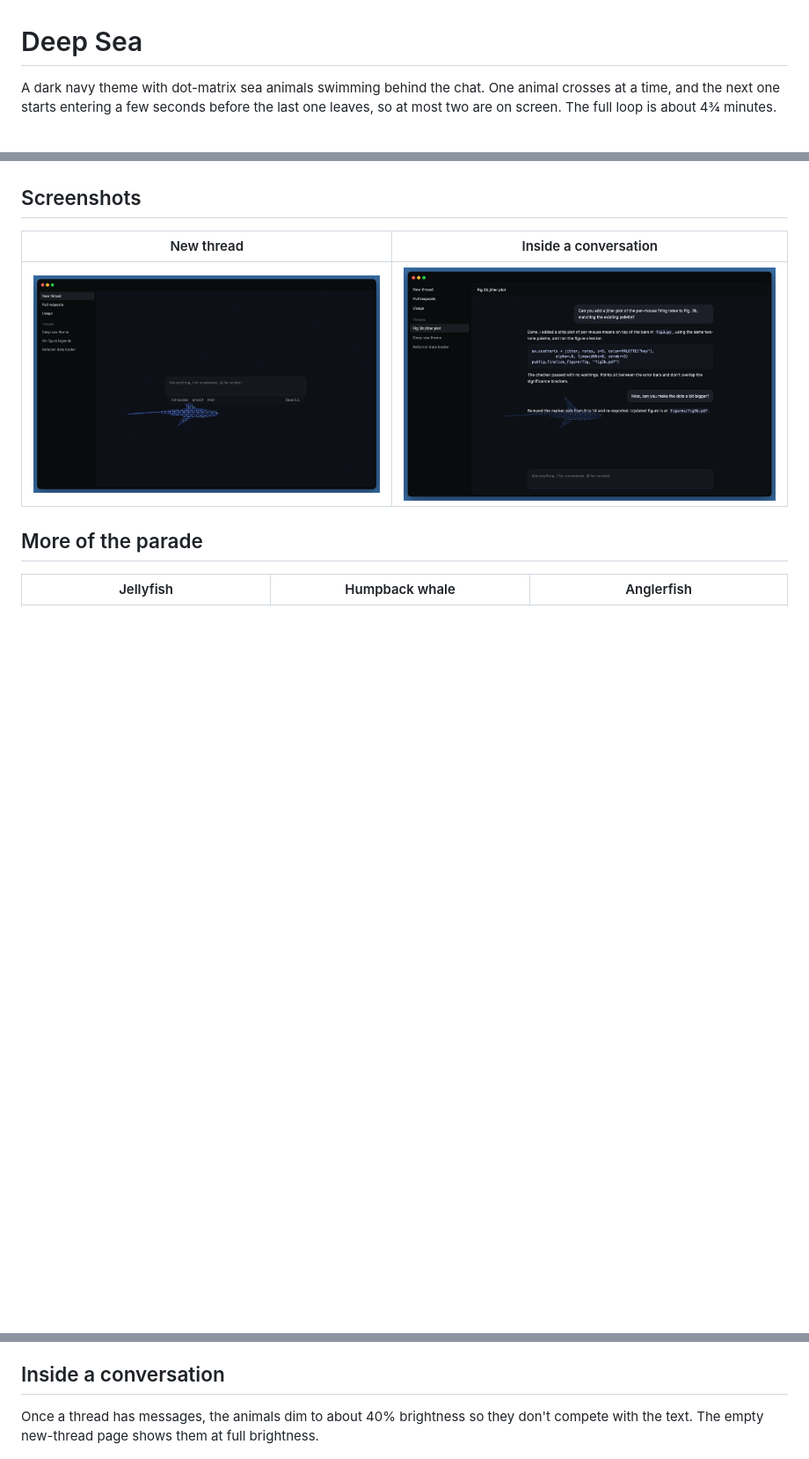
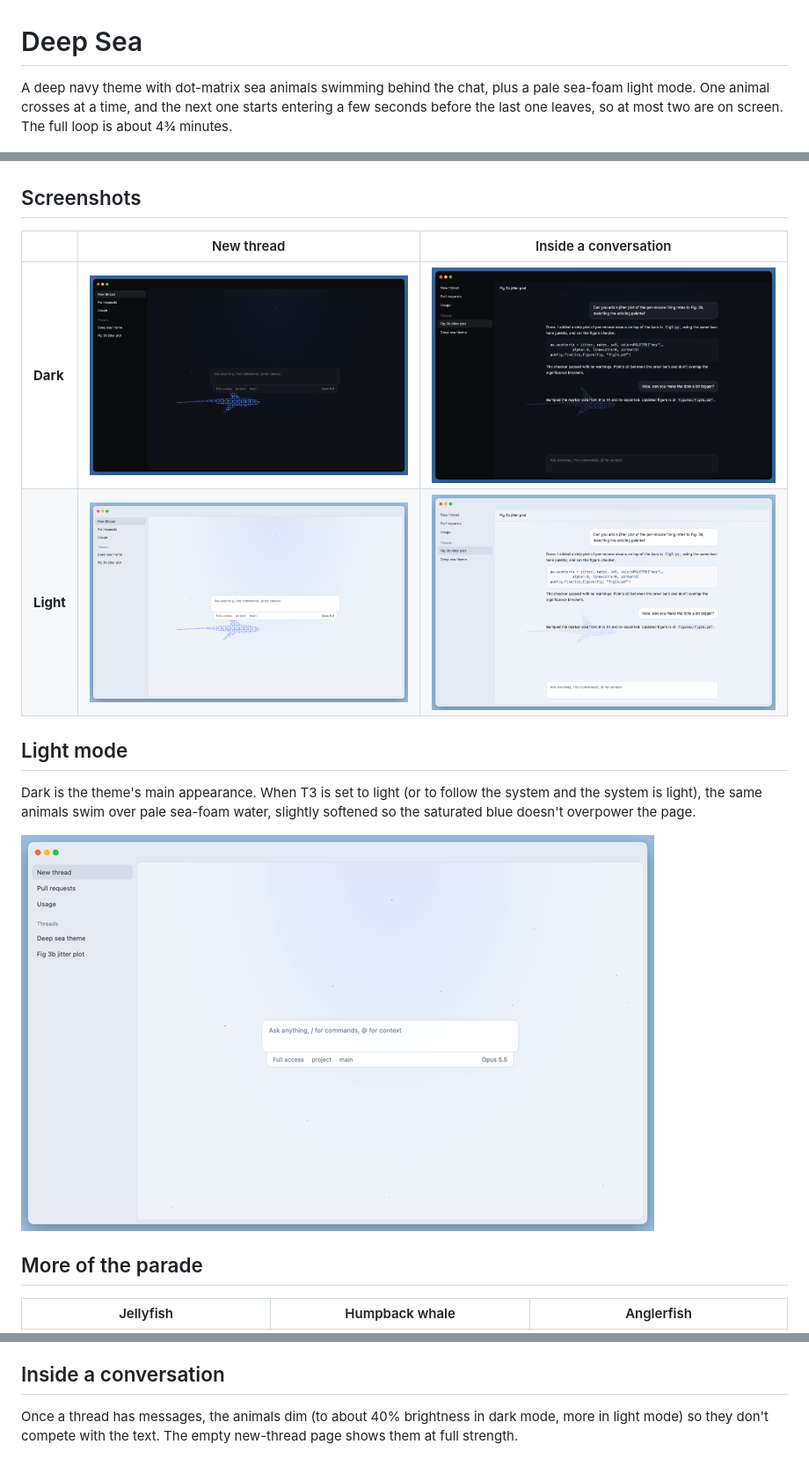
Before and after one commit to doublezz10/t3_themes, a Markdown page: deep-sea/README.md, 3 parts joined by grey strips. Shown at 88% size. GitHub-like rendering; pictures changed too: deep-sea/preview/conversation-light.png (added), deep-sea/preview/conversation.png, deep-sea/preview/home-light.gif (added); blank space fills up the shorter version.

```diff
--- a/deep-sea/README.md
+++ b/deep-sea/README.md
@@ -1,14 +1,21 @@
 # Deep Sea
 
-A dark navy theme with dot-matrix sea animals swimming behind the chat. One animal crosses at a time, and the next one starts entering a few seconds before the last one leaves, so at most two are on screen. The full loop is about 4¾ minutes.
+A deep navy theme with dot-matrix sea animals swimming behind the chat, plus a pale sea-foam light mode. One animal crosses at a time, and the next one starts entering a few seconds before the last one leaves, so at most two are on screen. The full loop is about 4¾ minutes.
 
 ![Home screen](preview/home.gif)
 
 ## Screenshots
 
-| New thread | Inside a conversation |
-| --- | --- |
-| ![New thread screen](preview/home.png) | ![Conversation screen](preview/conversation.png) |
+| | New thread | Inside a conversation |
+| --- | --- | --- |
+| **Dark** | ![Dark new thread screen](preview/home.png) | ![Dark conversation screen](preview/conversation.png) |
+| **Light** | ![Light new thread screen](preview/home-light.png) | ![Light conversation screen](preview/conversation-light.png) |
+
+## Light mode
+
+Dark is the theme's main appearance. When T3 is set to light (or to follow the system and the system is light), the same animals swim over pale sea-foam water, slightly softened so the saturated blue doesn't overpower the page.
+
+![Light mode](preview/home-light.gif)
 
 ## More of the parade
 
@@ -26,7 +33,7 @@ Each one has its own motion: the shark and hammerhead sway their tails, the jell
 
 ## Inside a conversation
 
-Once a thread has messages, the animals dim to about 40% brightness so they don't compete with the text. The empty new-thread page shows them at full brightness.
+Once a thread has messages, the animals dim (to about 40% brightness in dark mode, more in light mode) so they don't compete with the text. The empty new-thread page shows them at full strength.
 
 ![Conversation view](preview/conversation.gif)
 
```
Also changed, not shown: other parts of deep-sea/README.md (+4 -3 lines), README.md (+1 -1 lines), 3 other files.
